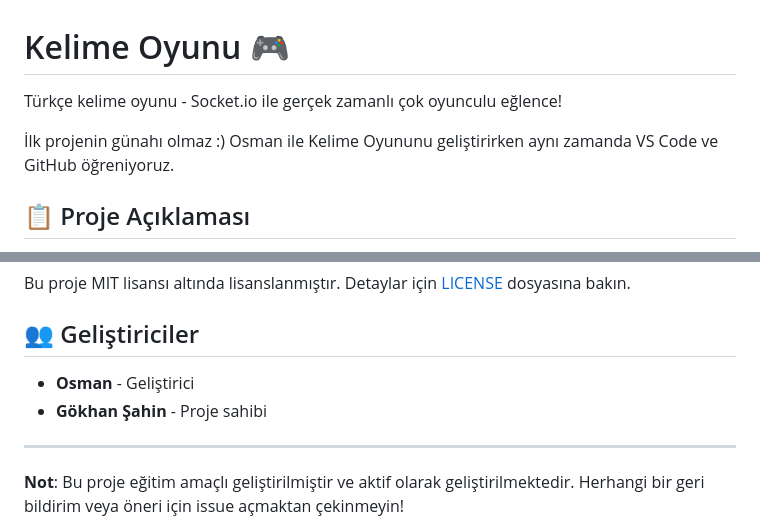
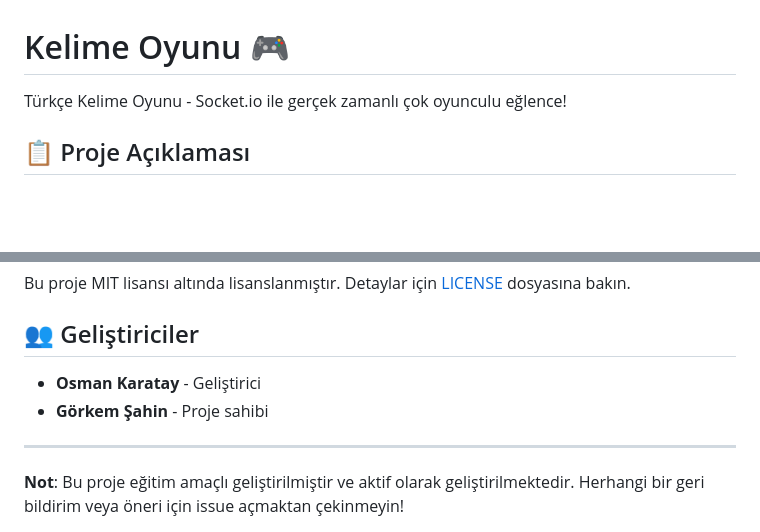
Before and after one commit to gsahin96/kelime_oyunu, a Markdown page: README.md, 2 parts joined by grey strips. Drawn GitHub-style; blank space fills up the shorter version.

Commit message:
Update developer names in README.md

```diff
--- a/README.md
+++ b/README.md
@@ -1,8 +1,6 @@
 # Kelime Oyunu 🎮
 
-Türkçe kelime oyunu - Socket.io ile gerçek zamanlı çok oyunculu eğlence!
-
-İlk projenin günahı olmaz :) Osman ile Kelime Oyununu geliştirirken aynı zamanda VS Code ve GitHub öğreniyoruz.
+Türkçe Kelime Oyunu - Socket.io ile gerçek zamanlı çok oyunculu eğlence!
 
 ## 📋 Proje Açıklaması
 
@@ -103,8 +101,8 @@ Bu proje MIT lisansı altında lisanslanmıştır. Detaylar için [LICENSE](LICE
 
 ## 👥 Geliştiriciler
 
-- **Osman** - Geliştirici
-- **Gökhan Şahin** - Proje sahibi
+- **Osman Karatay** - Geliştirici
+- **Görkem Şahin** - Proje sahibi
 
 ---
 
```
